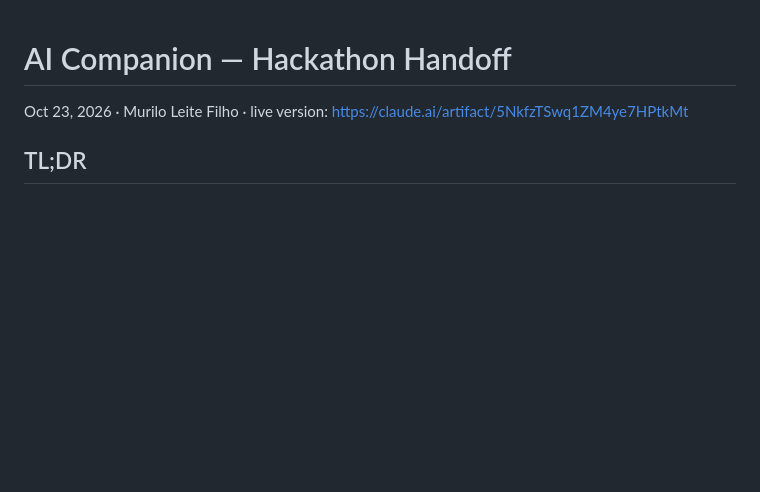
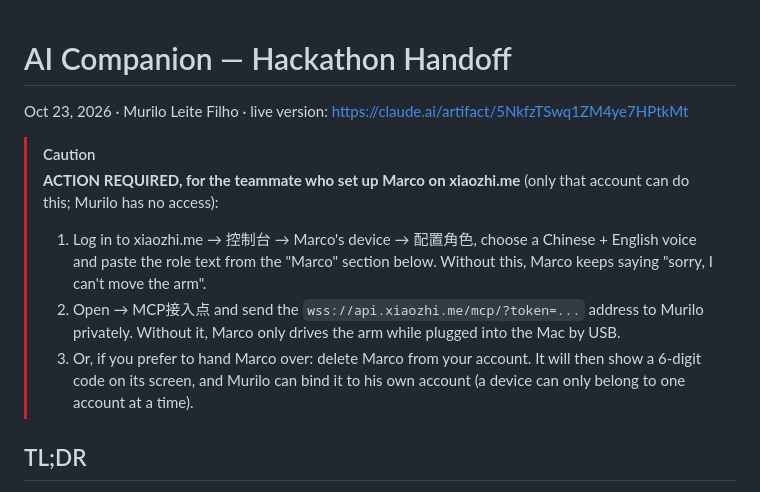
Before and after one commit to Muril0zz/watcher-hub, a Markdown page: brain/HANDOFF.md, the part around the change. Drawn GitHub-style; blank space fills up the shorter version.

Commit message:
docs(brain): action box for the teammate who owns Marco's xiaozhi.me account

```diff
--- a/brain/HANDOFF.md
+++ b/brain/HANDOFF.md
@@ -1,6 +1,13 @@
 # AI Companion — Hackathon Handoff
 
 Oct 23, 2026 · Murilo Leite Filho · live version: https://claude.ai/artifact/5NkfzTSwq1ZM4ye7HPtkMt
+
+> [!CAUTION]
+> **ACTION REQUIRED, for the teammate who set up Marco on xiaozhi.me** (only that account can do this; Murilo has no access):
+>
+> 1. Log in to xiaozhi.me → 控制台 → Marco's device → 配置角色, choose a Chinese + English voice and paste the role text from the "Marco" section below. Without this, Marco keeps saying "sorry, I can't move the arm".
+> 2. Open → MCP接入点 and send the `wss://api.xiaozhi.me/mcp/?token=...` address to Murilo privately. Without it, Marco only drives the arm while plugged into the Mac by USB.
+> 3. Or, if you prefer to hand Marco over: delete Marco from your account. It will then show a 6-digit code on its screen, and Murilo can bind it to his own account (a device can only belong to one account at a time).
 
 ## TL;DR
 
```
